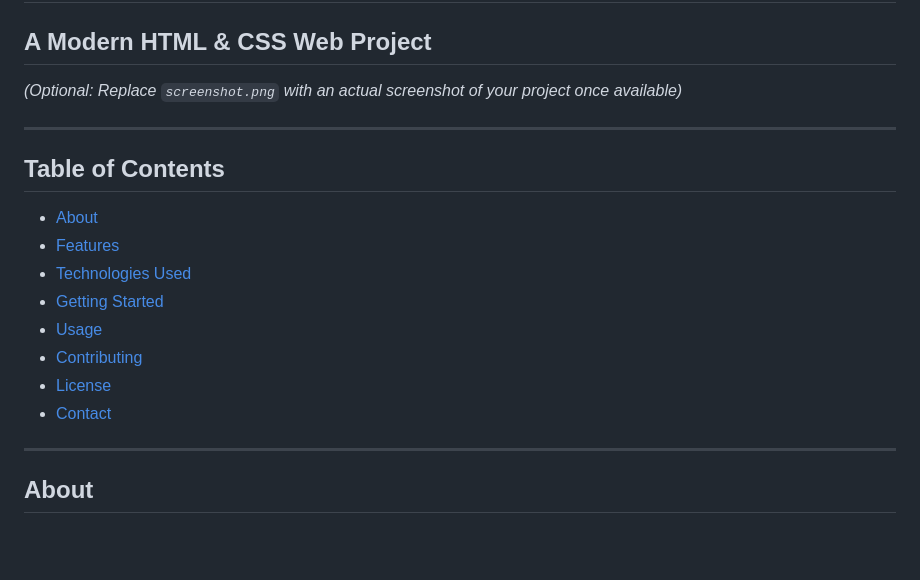
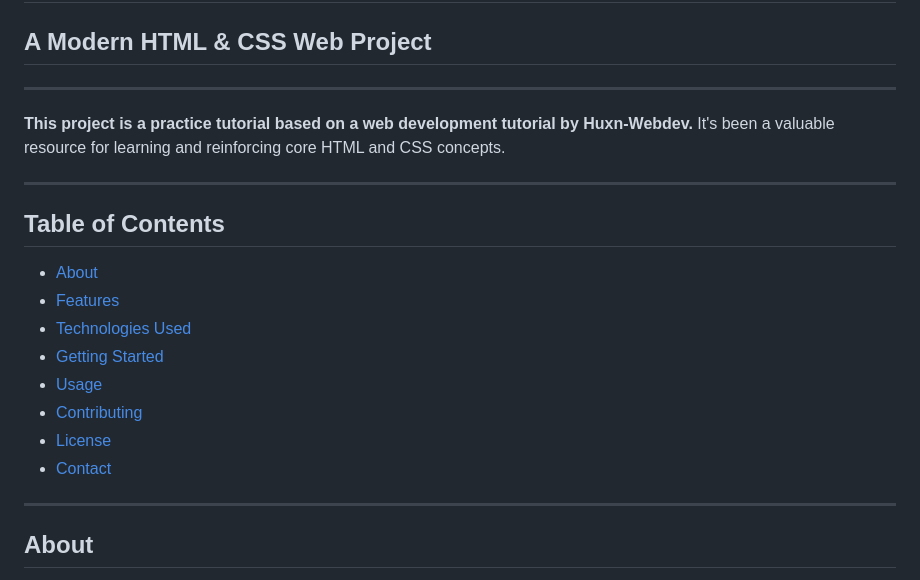
Before and after one commit to Abd-El-Rahman-Mohamed/Clipper-Comb-Collective, a Markdown page: README.md, the part around the change printed below. Rendered like a GitHub page; blank space fills up the shorter version.

```diff
--- a/README.md
+++ b/README.md
@@ -2,7 +2,9 @@
 
 ## A Modern HTML & CSS Web Project
 
-*(Optional: Replace `screenshot.png` with an actual screenshot of your project once available)*
+-----
+
+**This project is a practice tutorial based on a web development tutorial by Huxn-Webdev.** It's been a valuable resource for learning and reinforcing core HTML and CSS concepts.
 
 -----
 
```
Also changed, not shown: other parts of README.md (+9 -9 lines).
